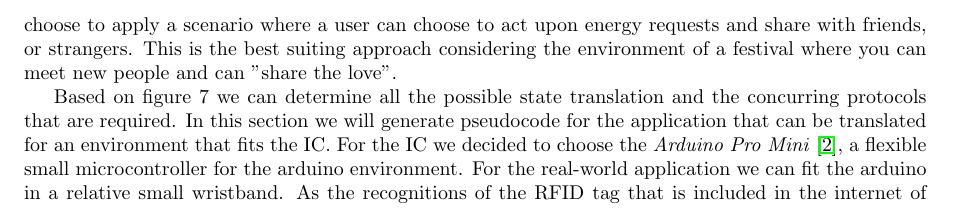
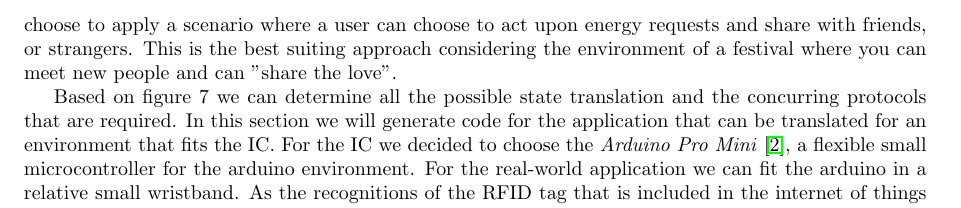
Before and after one commit to Imara90/iot, a LaTeX document (Project3_report.tex, which reads proto.tex): part of page 7 of 13, cut so that both start at the same text. Compiled offline with pdfLaTeX.

Commit message:
no pseudocode

```diff
--- a/proto.tex
+++ b/proto.tex
@@ -1,6 +1,6 @@
 %
 Charging protocols have to be designed to account for the state translations described in Section \ref{sec:states}. We considered three possible energy charging scenarios: an infinite network like design where all nodes should stay alive, a hop-to-hop spread of energy that uses inter-module detecting or charge requests or an interactive behavior to selectively share energy. To stimulate interaction through this application we choose to apply a scenario where a user can choose to act upon energy requests and share with friends, or strangers. This is the best suiting approach considering the environment of a festival where you can meet new people and can "share the love".
 
-Based on figure \ref{fig:states} we can determine all the possible state translation and the concurring protocols that are required. In this section we will generate pseudocode for the application that can be translated for an environment that fits the IC. For the IC we decided to choose the \emph{Arduino Pro Mini} \cite{promini}, a flexible small microcontroller for the arduino environment. For the real-world application we can fit the arduino in a relative small wristband.  As the recognitions of the RFID tag that is included in the internet of things part is a passive component of the wristband, it is not included into the code. The actual code that was written for the Arduino Pro Mini can be found in the Appendix of the report.
+Based on figure \ref{fig:states} we can determine all the possible state translation and the concurring protocols that are required. In this section we will generate code for the application that can be translated for an environment that fits the IC. For the IC we decided to choose the \emph{Arduino Pro Mini} \cite{promini}, a flexible small microcontroller for the arduino environment. For the real-world application we can fit the arduino in a relative small wristband.  As the recognitions of the RFID tag that is included in the internet of things part is a passive component of the wristband, it is not included into the code. The actual code written for the Arduino Pro Mini can be found in the Appendix of the report.
 
 We choose to work with the arduino mini pro as it is a great microcontroller to prototype with. It allows for several digital, analog and PWM pins and can be programmed using an external programmer. Once the program is finished in the Arduino environment, it can be uploaded using an external serial connector. This allows for easy debugging and iterative prototyping that can be connected with our circuit as it operates on 3.3V.
```
Also changed, not shown: proto.tex (4 more changed lines).
